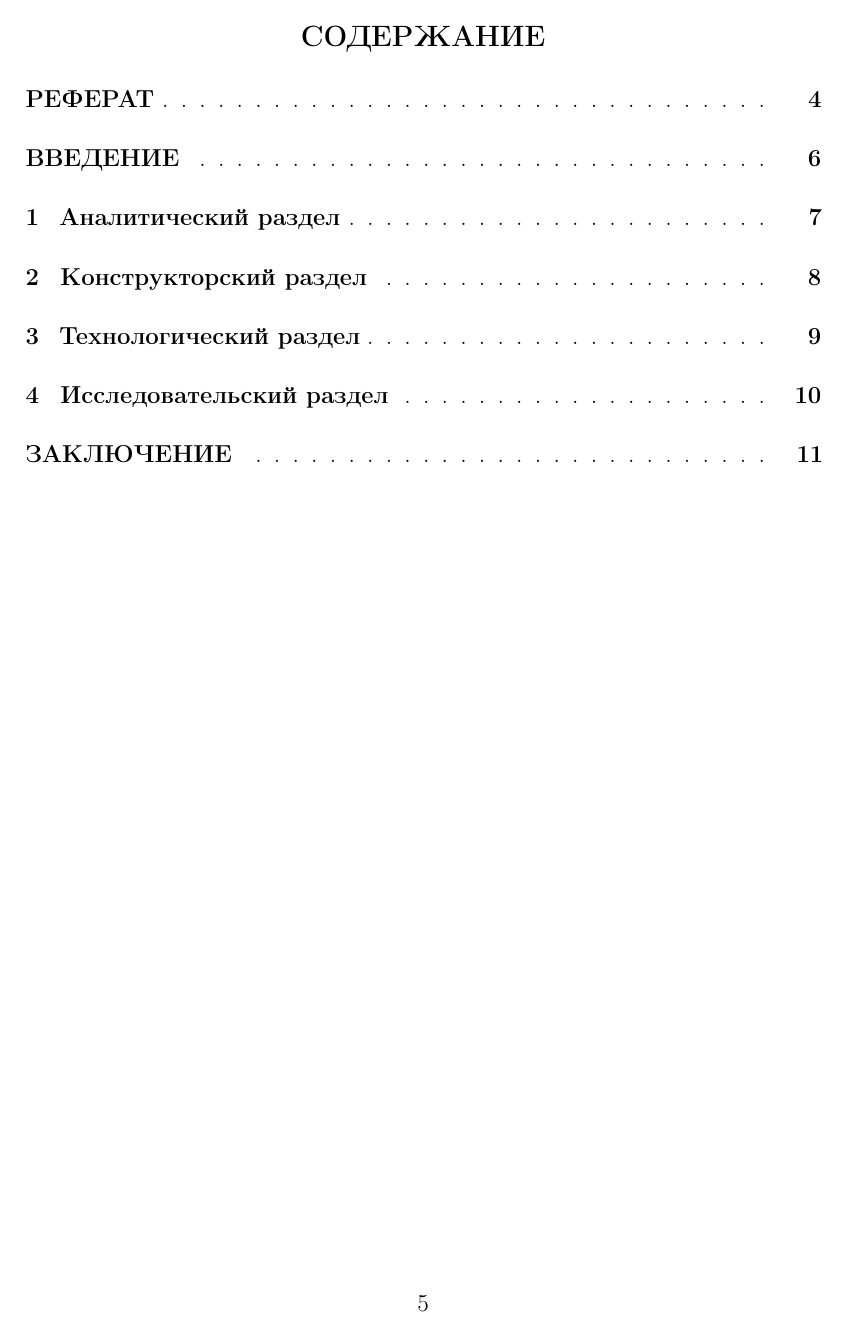
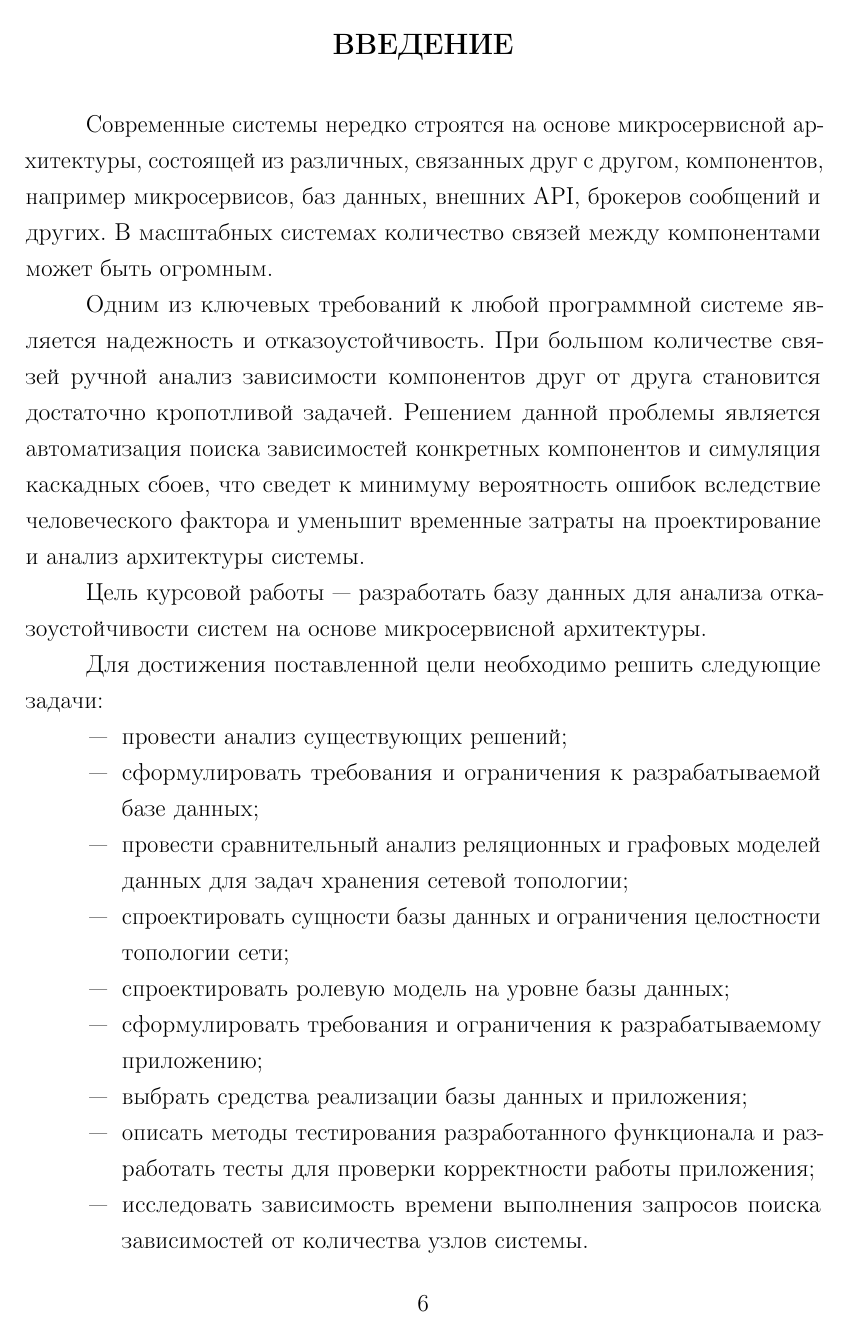
Before and after one commit to n0kkster/iu7-db-6sem-cw, a LaTeX document (report/report.tex, which reads report/parts/01-introduction.tex): page 5 of 11 before the commit and page 6 of 11 after it. Compiled offline with pdfLaTeX.

Commit message:
начало положено

```diff
--- a/report/parts/01-introduction.tex
+++ b/report/parts/01-introduction.tex
@@ -1 +1,33 @@
 \numberlesssection{ВВЕДЕНИЕ}
+
+Современные системы нередко строятся на основе микросервисной архитектуры,
+состоящей из различных, связанных друг с другом, компонентов, например
+микросервисов, баз данных, внешних API, брокеров сообщений и других.
+В масштабных системах количество связей между компонентами может быть огромным.
+
+Одним из ключевых требований к любой программной системе является надежность
+и отказоустойчивость. При большом количестве связей ручной анализ зависимости
+компонентов друг от друга становится достаточно кропотливой задачей.
+Решением данной проблемы является автоматизация поиска зависимостей конкретных
+компонентов и симуляция каскадных сбоев, что сведет к минимуму вероятность ошибок
+вследствие человеческого фактора и уменьшит временные затраты на проектирование
+и анализ архитектуры системы.
+
+Цель курсовой работы --- разработать базу данных для анализа отказоустойчивости
+систем на основе микросервисной архитектуры.
+
+Для достижения поставленной цели необходимо решить следующие задачи:
+\begin{itemize}
+    \item провести анализ существующих решений;
+    \item сформулировать требования и ограничения к разрабатываемой базе данных;
+    \item провести сравнительный анализ реляционных и графовых моделей данных
+        для задач хранения сетевой топологии;
+    \item спроектировать сущности базы данных и ограничения целостности топологии сети;
+    \item спроектировать ролевую модель на уровне базы данных;
+    \item сформулировать требования и ограничения к разрабатываемому приложению;
+    \item выбрать средства реализации базы данных и приложения;
+    \item описать методы тестирования разработанного функционала и разработать тесты
+        для проверки корректности работы приложения;
+    \item исследовать зависимость времени выполнения запросов поиска зависимостей
+        от количества узлов системы.
+\end{itemize}
```
